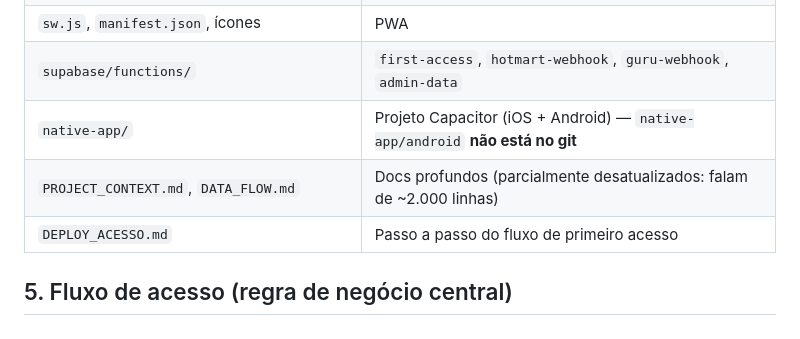
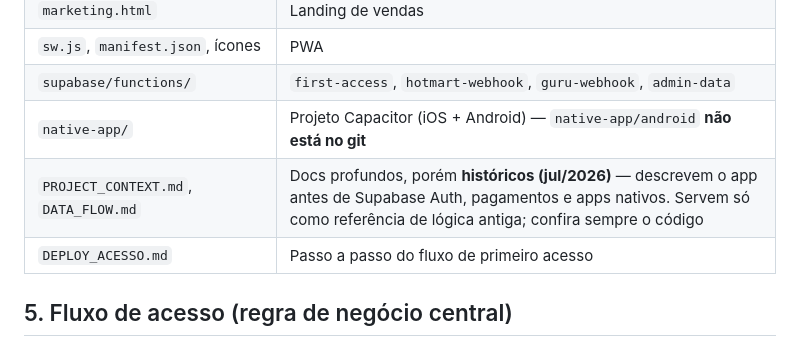
Before and after one commit to trailtropical/appcsd, a Markdown page: CLAUDE.md, the part around the change. GitHub-like rendering.

```diff
--- a/CLAUDE.md
+++ b/CLAUDE.md
@@ -63,7 +63,7 @@ Para facilitar: `pbcopy < supabase/functions/<nome>/index.ts`.
 | `sw.js`, `manifest.json`, ícones | PWA |
 | `supabase/functions/` | `first-access`, `hotmart-webhook`, `guru-webhook`, `admin-data` |
 | `native-app/` | Projeto Capacitor (iOS + Android) — `native-app/android` **não está no git** |
-| `PROJECT_CONTEXT.md`, `DATA_FLOW.md` | Docs profundos (parcialmente desatualizados: falam de ~2.000 linhas) |
+| `PROJECT_CONTEXT.md`, `DATA_FLOW.md` | Docs profundos, porém **históricos (jul/2026)** — descrevem o app antes de Supabase Auth, pagamentos e apps nativos. Servem só como referência de lógica antiga; confira sempre o código |
 | `DEPLOY_ACESSO.md` | Passo a passo do fluxo de primeiro acesso |
 
 ## 5. Fluxo de acesso (regra de negócio central)
```
Also changed, not shown: DATA_FLOW.md (+3 -0 lines), PROJECT_CONTEXT.md (+3 -0 lines).
